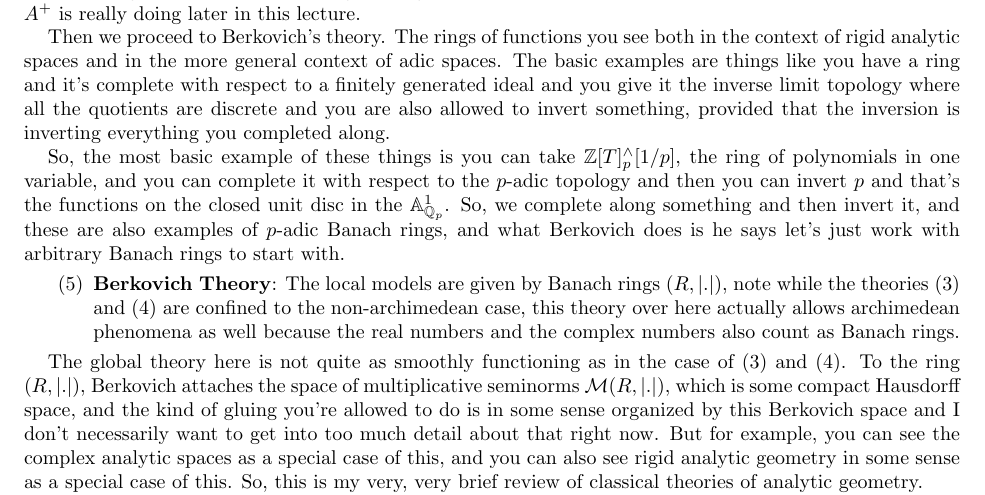
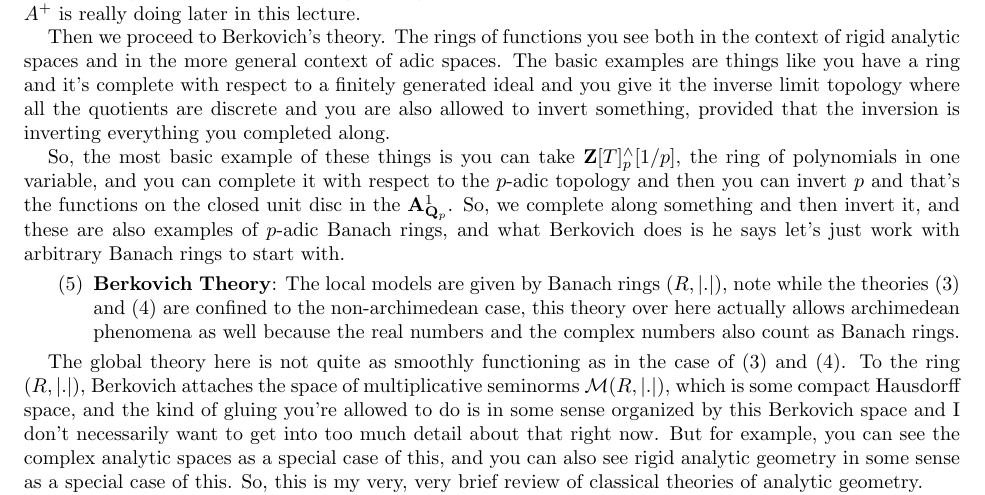
Before and after one commit to ysulyma/analytic-stacks, a LaTeX paper (AnalyticStacks.tex, which reads lectures/01-introduction.tex): part of page 3 of 207, cut so that both start at the same text. Compiled offline with pdfLaTeX.

Commit message:
Update lectures/01-introduction.tex
Co-authored-by: Yuri Sulyma <yuri.sulyma@protonmail.com>

```diff
--- a/lectures/01-introduction.tex
+++ b/lectures/01-introduction.tex
@@ -88,7 +88,7 @@ It's actually a very nice extra flexibility you have in Huber's theory that you
 
  Then we proceed to Berkovich's theory. The rings of functions you see both in the context of rigid analytic spaces and in the more general context of adic spaces. The basic examples are things like you have a ring and it's complete with respect to a finitely generated ideal and you give it the inverse limit topology where all the quotients are discrete and you are also allowed to invert something, provided that the inversion is inverting everything you completed along.
 
- So, the most basic example of these things is you can take $\Bbb{Z}[T]^{\wedge}_{p}[1/p]$, the ring of polynomials in one variable, and you can complete it with respect to the $p$-adic topology and then you can invert $p$ and that's the functions on the closed unit disc in the $\mathbb{A}^1_{\Bbb{Q}_p}$. So, we complete along something and then invert it, and these are also examples of $p$-adic Banach rings, and what Berkovich does is he says let's just work with arbitrary Banach rings to start with.
+ So, the most basic example of these things is you can take $\Z[T]^{\wedge}_{p}[1/p]$, the ring of polynomials in one variable, and you can complete it with respect to the $p$-adic topology and then you can invert $p$ and that's the functions on the closed unit disc in the $\A^1_{\Q_p}$. So, we complete along something and then invert it, and these are also examples of $p$-adic Banach rings, and what Berkovich does is he says let's just work with arbitrary Banach rings to start with.
 
 \begin{enumerate}
     \setcounter{enumi}{4}
```
